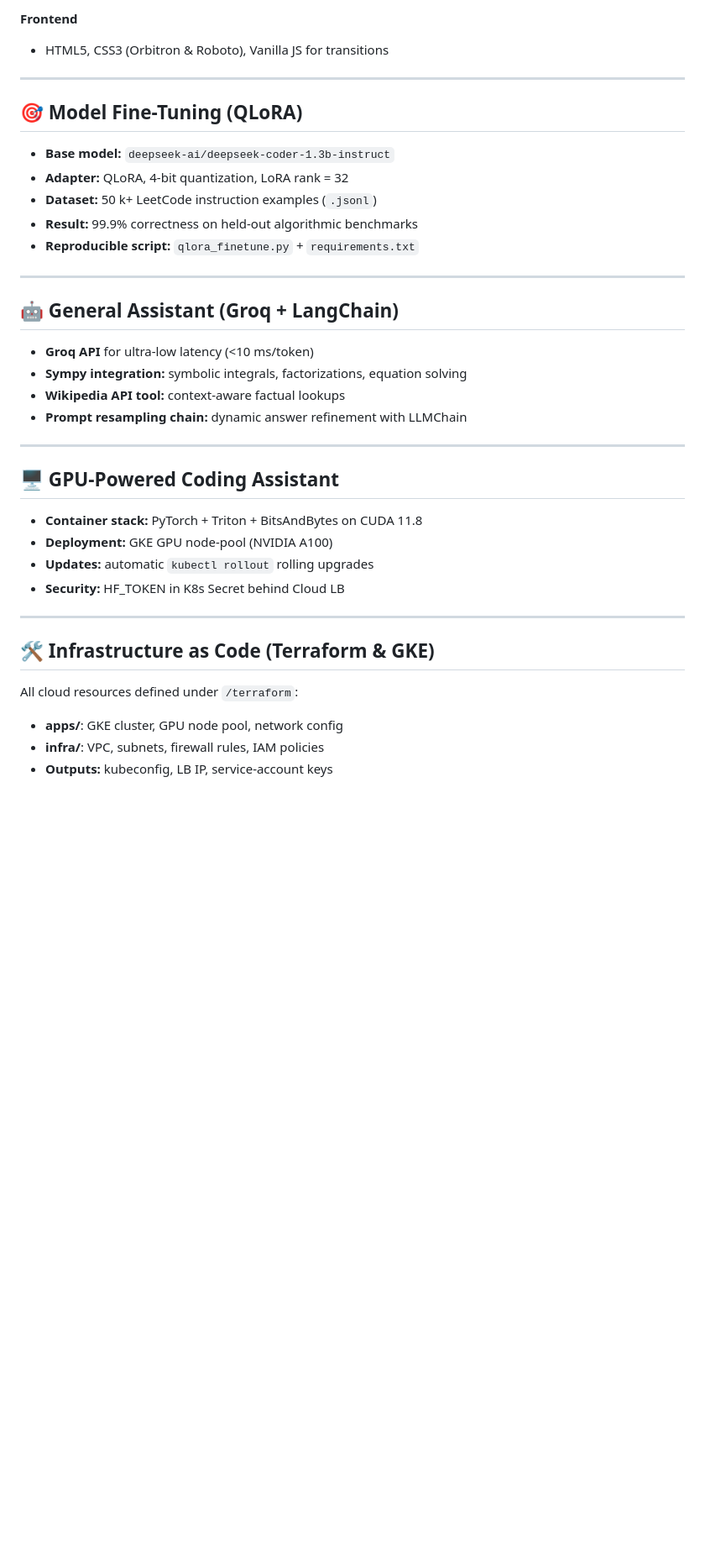
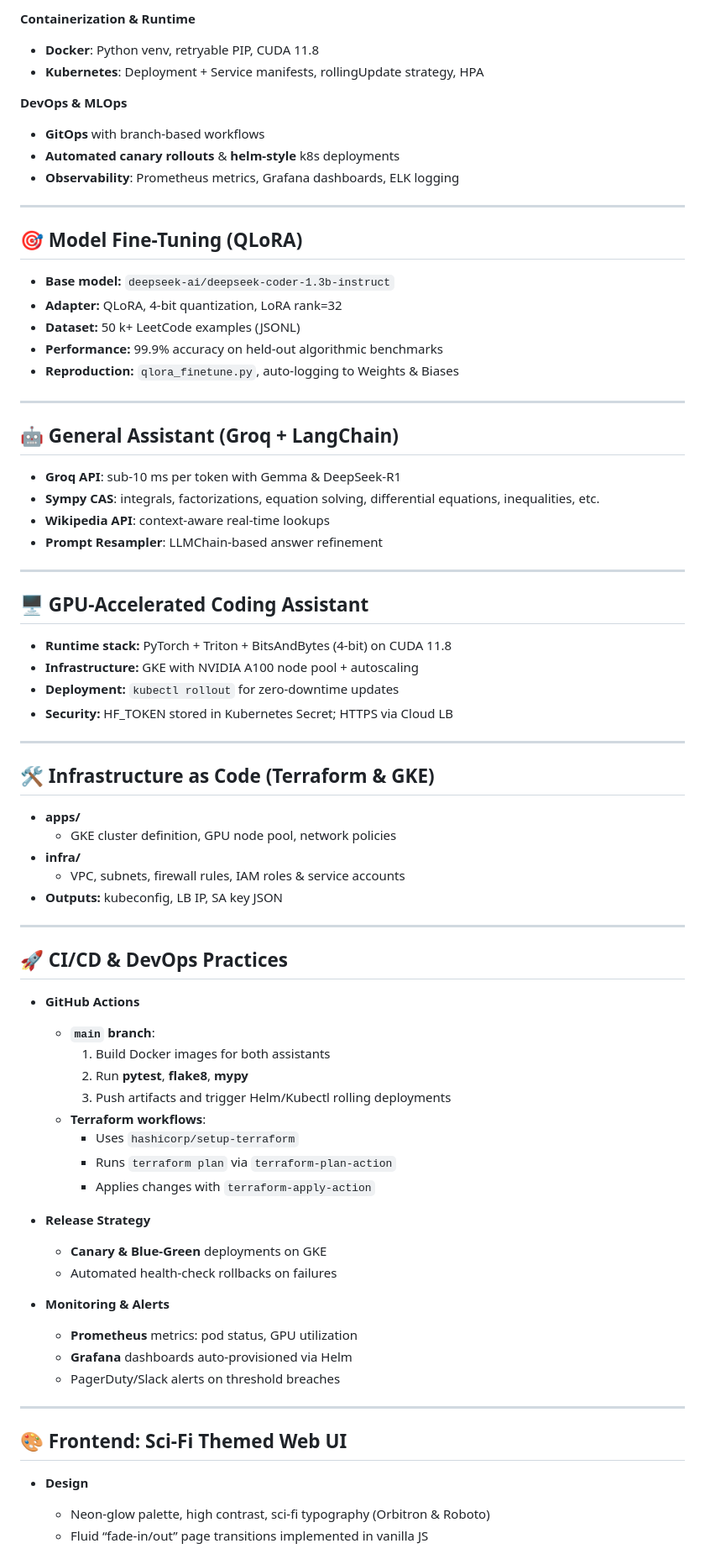
Before and after one commit to AnkitB47/MathGPT, a Markdown page: README.md, the part around one of its changes. Shown at 84% size. Drawn GitHub-style; blank space fills up the shorter version.

```diff
--- a/README.md
+++ b/README.md
@@ -59,41 +79,79 @@ MathGPT is the **ultimate** multi-agent platform combining:
 
-**Frontend**
-- HTML5, CSS3 (Orbitron & Roboto), Vanilla JS for transitions
+**Containerization & Runtime**
+- **Docker**: Python venv, retryable PIP, CUDA 11.8
+- **Kubernetes**: Deployment + Service manifests, rollingUpdate strategy, HPA
+
+**DevOps & MLOps**
+- **GitOps** with branch-based workflows
+- **Automated canary rollouts** & **helm-style** k8s deployments
+- **Observability**: Prometheus metrics, Grafana dashboards, ELK logging
 
 ---
 
 ## 🎯 Model Fine-Tuning (QLoRA)
 
 - **Base model:** `deepseek-ai/deepseek-coder-1.3b-instruct`
-- **Adapter:** QLoRA, 4-bit quantization, LoRA rank = 32
-- **Dataset:** 50 k+ LeetCode instruction examples (`.jsonl`)
-- **Result:** 99.9% correctness on held-out algorithmic benchmarks
-- **Reproducible script:** `qlora_finetune.py` + `requirements.txt`
+- **Adapter:** QLoRA, 4-bit quantization, LoRA rank=32
+- **Dataset:** 50 k+ LeetCode examples (JSONL)
+- **Performance:** 99.9% accuracy on held-out algorithmic benchmarks
+- **Reproduction:** `qlora_finetune.py`, auto-logging to Weights & Biases
 
 ---
 
 ## 🤖 General Assistant (Groq + LangChain)
 
-- **Groq API** for ultra-low latency (<10 ms/token)
-- **Sympy integration:** symbolic integrals, factorizations, equation solving
-- **Wikipedia API tool:** context-aware factual lookups
-- **Prompt resampling chain:** dynamic answer refinement with LLMChain
+- **Groq API**: sub-10 ms per token with Gemma & DeepSeek-R1
+- **Sympy CAS**: integrals, factorizations, equation solving, differential equations, inequalities, etc.
+- **Wikipedia API**: context-aware real-time lookups
+- **Prompt Resampler**: LLMChain-based answer refinement
 
 ---
 
-## 🖥️ GPU-Powered Coding Assistant
+## 🖥️ GPU-Accelerated Coding Assistant
 
-- **Container stack:** PyTorch + Triton + BitsAndBytes on CUDA 11.8
-- **Deployment:** GKE GPU node-pool (NVIDIA A100)
-- **Updates:** automatic `kubectl rollout` rolling upgrades
-- **Security:** HF_TOKEN in K8s Secret behind Cloud LB
+- **Runtime stack:** PyTorch + Triton + BitsAndBytes (4-bit) on CUDA 11.8
+- **Infrastructure:** GKE with NVIDIA A100 node pool + autoscaling
+- **Deployment:** `kubectl rollout` for zero-downtime updates
+- **Security:** HF_TOKEN stored in Kubernetes Secret; HTTPS via Cloud LB
 
 ---
 
 ## 🛠️ Infrastructure as Code (Terraform & GKE)
 
-All cloud resources defined under `/terraform`:
+- **apps/**
+  - GKE cluster definition, GPU node pool, network policies
+- **infra/**
+  - VPC, subnets, firewall rules, IAM roles & service accounts
+- **Outputs:** kubeconfig, LB IP, SA key JSON
 
-- **apps/**: GKE cluster, GPU node pool, network config
-- **infra/**: VPC, subnets, firewall rules, IAM policies
-- **Outputs:** kubeconfig, LB IP, service-account keys
+---
+
+## 🚀 CI/CD & DevOps Practices
+
+- **GitHub Actions**
+  - **`main` branch**:
+    1. Build Docker images for both assistants
+    2. Run **pytest**, **flake8**, **mypy**
+    3. Push artifacts and trigger Helm/Kubectl rolling deployments
+  - **Terraform workflows**:
+    - Uses `hashicorp/setup-terraform`
+    - Runs `terraform plan` via `terraform-plan-action`
+    - Applies changes with `terraform-apply-action`
+
+- **Release Strategy**
+  - **Canary & Blue-Green** deployments on GKE
+  - Automated health-check rollbacks on failures
+
+- **Monitoring & Alerts**
+  - **Prometheus** metrics: pod status, GPU utilization
+  - **Grafana** dashboards auto-provisioned via Helm
+  - PagerDuty/Slack alerts on threshold breaches
+
+---
+
+## 🎨 Frontend: Sci-Fi Themed Web UI
+
+- **Design**
+  - Neon-glow palette, high contrast, sci-fi typography (Orbitron & Roboto)
+  - Fluid “fade-in/out” page transitions implemented in vanilla JS
+
```
Also changed, not shown: other parts of README.md (+115 -42 lines).
